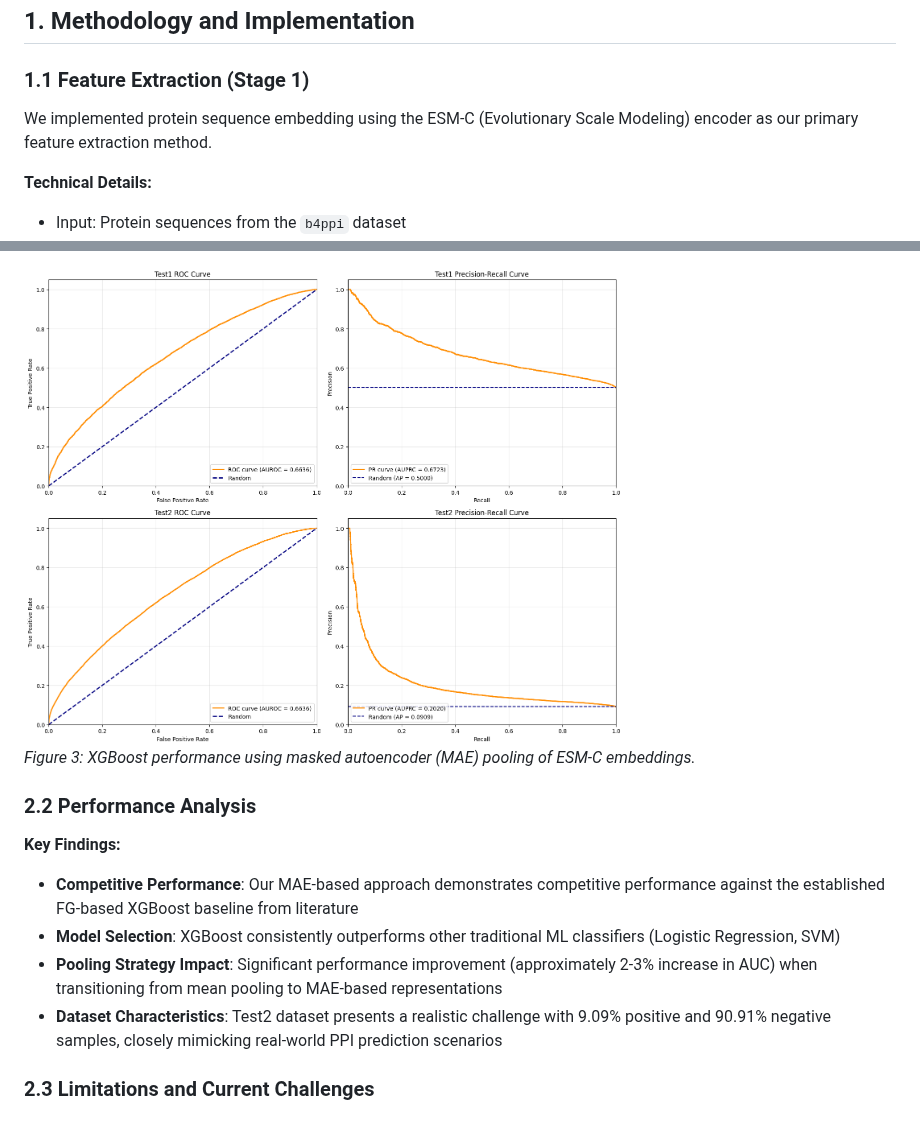
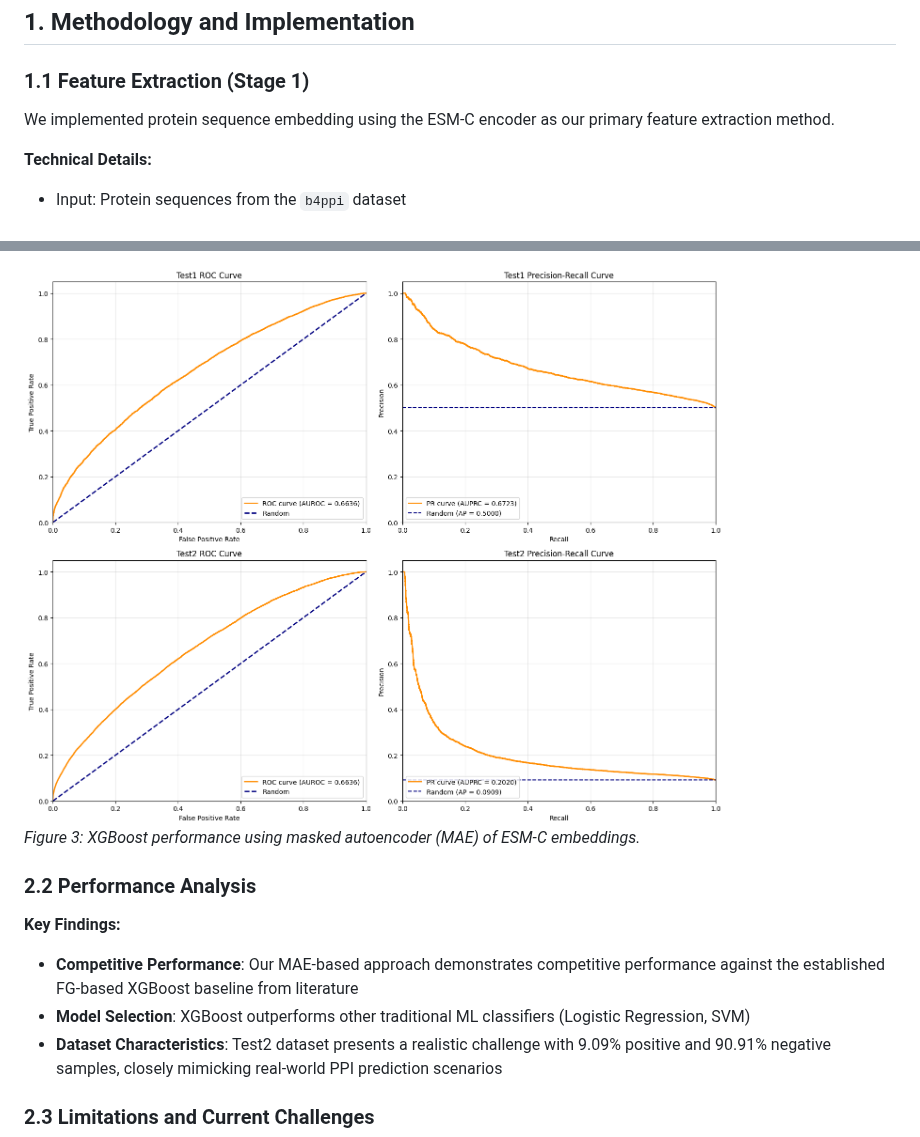
Before and after one commit to ENNCELADUS/CS182-Final-Project, a Markdown page: docs/report/weekly_report.md, 2 parts joined by grey strips. Rendered like a GitHub page.

```diff
--- a/docs/report/weekly_report.md
+++ b/docs/report/weekly_report.md
@@ -3,7 +3,7 @@
 ## 1. Methodology and Implementation
 
 ### 1.1 Feature Extraction (Stage 1)
-We implemented protein sequence embedding using the ESM-C (Evolutionary Scale Modeling) encoder as our primary feature extraction method.
+We implemented protein sequence embedding using the ESM-C encoder as our primary feature extraction method.
 
 **Technical Details:**
 - Input: Protein sequences from the `b4ppi` dataset
@@ -61,14 +67,13 @@ We systematically evaluated our approach against established baselines using mul
 
-<img src="xgb_mae_v1.png" alt="XGBoost MAE Results" width="600">
+<img src="xgb_mae_v1.png" alt="XGBoost MAE Results" width="1000">
 
-*Figure 3: XGBoost performance using masked autoencoder (MAE) pooling of ESM-C embeddings.*
+*Figure 3: XGBoost performance using masked autoencoder (MAE) of ESM-C embeddings.*
 
 ### 2.2 Performance Analysis
 
 **Key Findings:**
 - **Competitive Performance**: Our MAE-based approach demonstrates competitive performance against the established FG-based XGBoost baseline from literature
-- **Model Selection**: XGBoost consistently outperforms other traditional ML classifiers (Logistic Regression, SVM)
-- **Pooling Strategy Impact**: Significant performance improvement (approximately 2-3% increase in AUC) when transitioning from mean pooling to MAE-based representations
+- **Model Selection**: XGBoost outperforms other traditional ML classifiers (Logistic Regression, SVM)
 - **Dataset Characteristics**: Test2 dataset presents a realistic challenge with 9.09% positive and 90.91% negative samples, closely mimicking real-world PPI prediction scenarios
 
 ### 2.3 Limitations and Current Challenges
```
Also changed, not shown: other parts of docs/report/weekly_report.md (+12 -6 lines).
